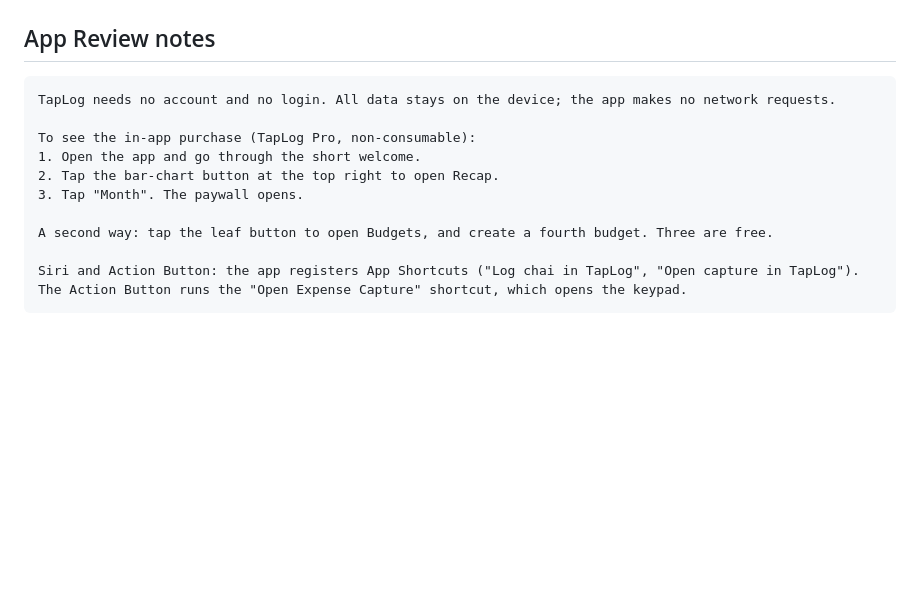
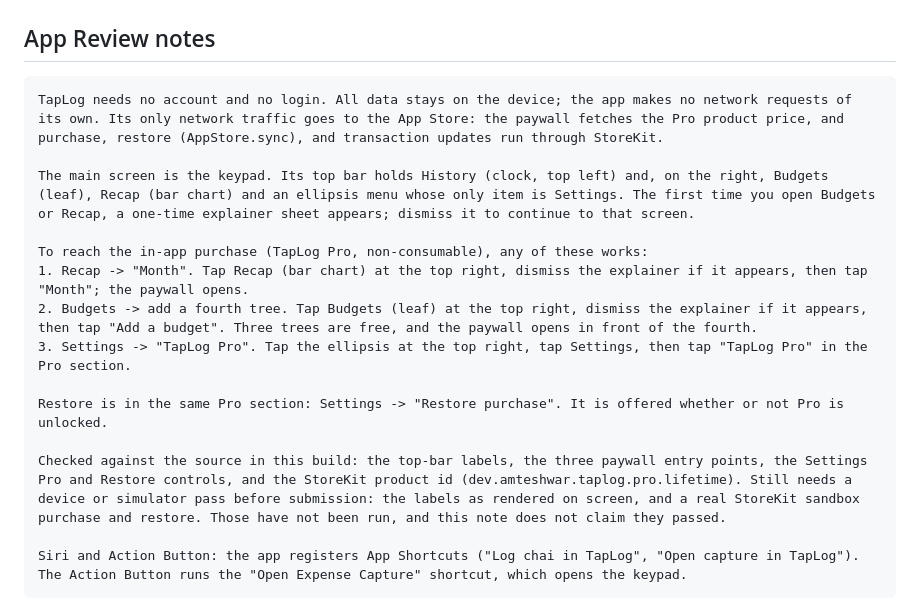
Before and after one commit to Ami-Khokhar/ideadump, a Markdown page: appstore/metadata.md, the part around the change. Rendered like a GitHub page; blank space fills up the shorter version.

Commit message:
Update App Review navigation to the current routes (#30)
The reviewer notes described a partial route to the paywall and said nothing
about Settings, Pro or Restore. Rewrite them against the current top bar and the
three paywall entry points, add the Settings Pro and Restore steps, and separate
what was checked in the source from what still needs a device pass. No listing,
pricing or app behavior changes.

````diff
--- a/appstore/metadata.md
+++ b/appstore/metadata.md
@@ -77,14 +77,18 @@ Every budget tree and the monthly recap
 ## App Review notes
 
 ```text
-TapLog needs no account and no login. All data stays on the device; the app makes no network requests.
+TapLog needs no account and no login. All data stays on the device; the app makes no network requests of its own. Its only network traffic goes to the App Store: the paywall fetches the Pro product price, and purchase, restore (AppStore.sync), and transaction updates run through StoreKit.
 
-To see the in-app purchase (TapLog Pro, non-consumable):
-1. Open the app and go through the short welcome.
-2. Tap the bar-chart button at the top right to open Recap.
-3. Tap "Month". The paywall opens.
+The main screen is the keypad. Its top bar holds History (clock, top left) and, on the right, Budgets (leaf), Recap (bar chart) and an ellipsis menu whose only item is Settings. The first time you open Budgets or Recap, a one-time explainer sheet appears; dismiss it to continue to that screen.
 
-A second way: tap the leaf button to open Budgets, and create a fourth budget. Three are free.
+To reach the in-app purchase (TapLog Pro, non-consumable), any of these works:
+1. Recap -> "Month". Tap Recap (bar chart) at the top right, dismiss the explainer if it appears, then tap "Month"; the paywall opens.
+2. Budgets -> add a fourth tree. Tap Budgets (leaf) at the top right, dismiss the explainer if it appears, then tap "Add a budget". Three trees are free, and the paywall opens in front of the fourth.
+3. Settings -> "TapLog Pro". Tap the ellipsis at the top right, tap Settings, then tap "TapLog Pro" in the Pro section.
+
+Restore is in the same Pro section: Settings -> "Restore purchase". It is offered whether or not Pro is unlocked.
+
+Checked against the source in this build: the top-bar labels, the three paywall entry points, the Settings Pro and Restore controls, and the StoreKit product id (dev.amteshwar.taplog.pro.lifetime). Still needs a device or simulator pass before submission: the labels as rendered on screen, and a real StoreKit sandbox purchase and restore. Those have not been run, and this note does not claim they passed.
 
 Siri and Action Button: the app registers App Shortcuts ("Log chai in TapLog", "Open capture in TapLog"). The Action Button runs the "Open Expense Capture" shortcut, which opens the keypad.
 ```
````
